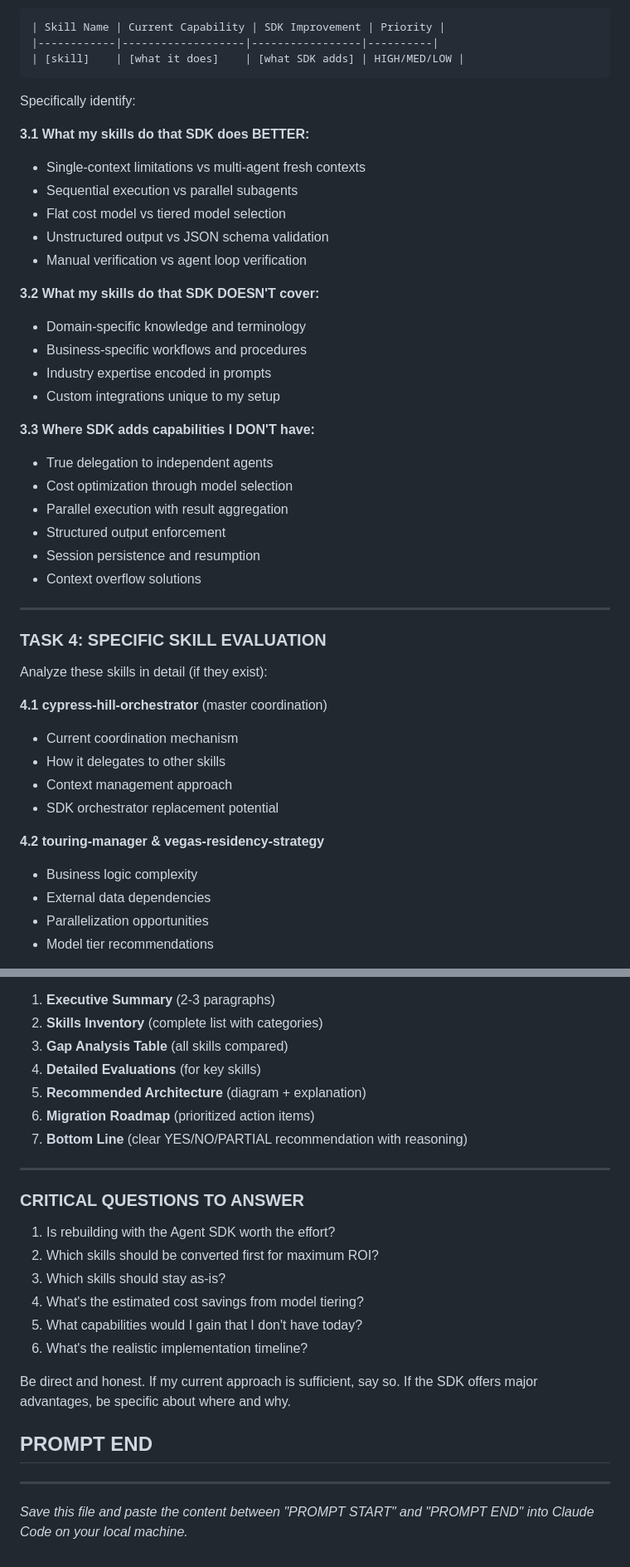
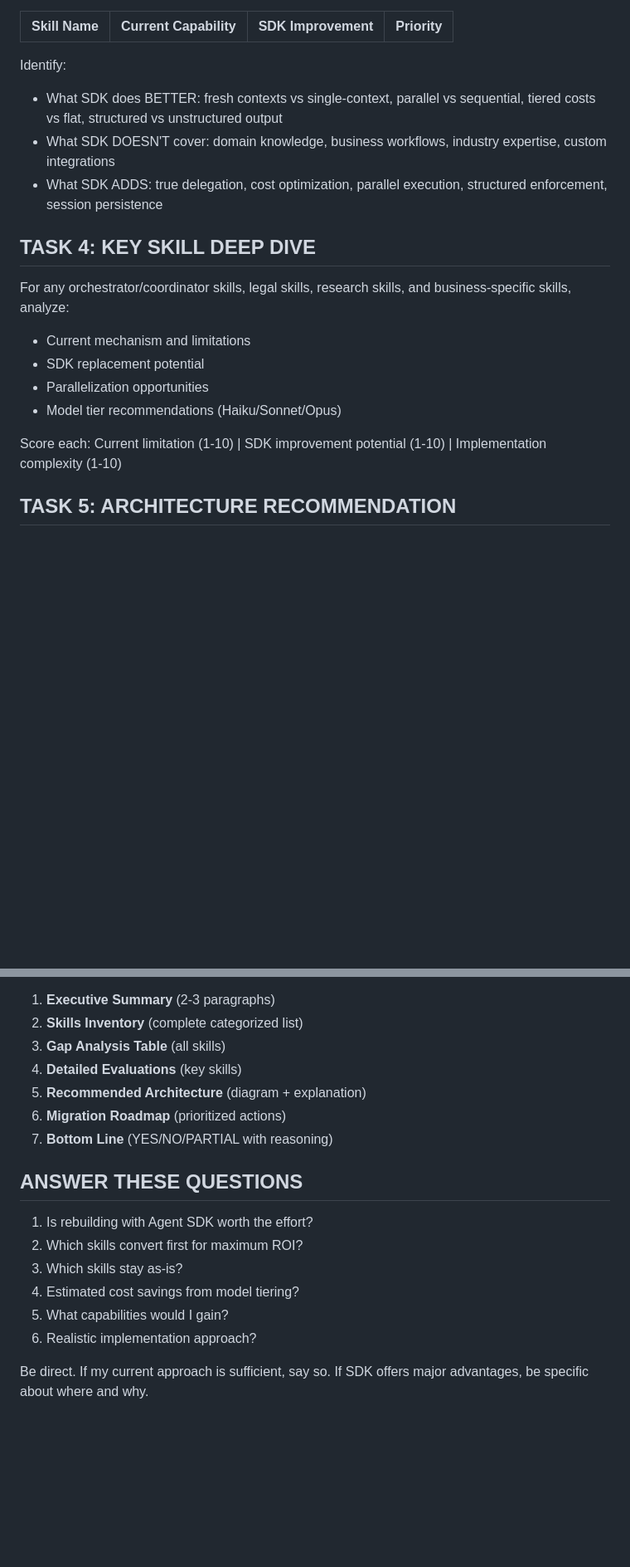
Before and after one commit to raphaelhaddock-blip/test-repo, a Markdown page: SKILLS_ANALYSIS_PROMPT.md, 2 parts joined by grey strips. Shown at 83% size. Drawn GitHub-style; blank space fills up the shorter version.

````diff
--- a/SKILLS_ANALYSIS_PROMPT.md
+++ b/SKILLS_ANALYSIS_PROMPT.md
@@ -84,46 +34,20 @@ Create a detailed comparison table for each skill:
 | Skill Name | Current Capability | SDK Improvement | Priority |
 |------------|-------------------|-----------------|----------|
-| [skill]    | [what it does]    | [what SDK adds] | HIGH/MED/LOW |
-```
 
-Specifically identify:
+Identify:
+- What SDK does BETTER: fresh contexts vs single-context, parallel vs sequential, tiered costs vs flat, structured vs unstructured output
+- What SDK DOESN'T cover: domain knowledge, business workflows, industry expertise, custom integrations
+- What SDK ADDS: true delegation, cost optimization, parallel execution, structured enforcement, session persistence
 
-**3.1 What my skills do that SDK does BETTER:**
-- Single-context limitations vs multi-agent fresh contexts
-- Sequential execution vs parallel subagents
-- Flat cost model vs tiered model selection
-- Unstructured output vs JSON schema validation
-- Manual verification vs agent loop verification
+## TASK 4: KEY SKILL DEEP DIVE
 
-**3.2 What my skills do that SDK DOESN'T cover:**
-- Domain-specific knowledge and terminology
-- Business-specific workflows and procedures
-- Industry expertise encoded in prompts
-- Custom integrations unique to my setup
+For any orchestrator/coordinator skills, legal skills, research skills, and business-specific skills, analyze:
+- Current mechanism and limitations
+- SDK replacement potential
+- Parallelization opportunities
+- Model tier recommendations (Haiku/Sonnet/Opus)
 
-**3.3 Where SDK adds capabilities I DON'T have:**
-- True delegation to independent agents
-- Cost optimization through model selection
-- Parallel execution with result aggregation
-- Structured output enforcement
-- Session persistence and resumption
-- Context overflow solutions
+Score each: Current limitation (1-10) | SDK improvement potential (1-10) | Implementation complexity (1-10)
 
----
+## TASK 5: ARCHITECTURE RECOMMENDATION
 
-### TASK 4: SPECIFIC SKILL EVALUATION
-
-Analyze these skills in detail (if they exist):
-
-**4.1 cypress-hill-orchestrator** (master coordination)
-- Current coordination mechanism
-- How it delegates to other skills
-- Context management approach
-- SDK orchestrator replacement potential
-
-**4.2 touring-manager & vegas-residency-strategy**
-- Business logic complexity
-- External data dependencies
-- Parallelization opportunities
-- Model tier recommendations
-
@@ -210,27 +79,19 @@ Provide your analysis in these sections:
 
 1. **Executive Summary** (2-3 paragraphs)
-2. **Skills Inventory** (complete list with categories)
-3. **Gap Analysis Table** (all skills compared)
-4. **Detailed Evaluations** (for key skills)
+2. **Skills Inventory** (complete categorized list)
+3. **Gap Analysis Table** (all skills)
+4. **Detailed Evaluations** (key skills)
 5. **Recommended Architecture** (diagram + explanation)
-6. **Migration Roadmap** (prioritized action items)
-7. **Bottom Line** (clear YES/NO/PARTIAL recommendation with reasoning)
+6. **Migration Roadmap** (prioritized actions)
+7. **Bottom Line** (YES/NO/PARTIAL with reasoning)
 
----
+## ANSWER THESE QUESTIONS
 
-### CRITICAL QUESTIONS TO ANSWER
+1. Is rebuilding with Agent SDK worth the effort?
+2. Which skills convert first for maximum ROI?
+3. Which skills stay as-is?
+4. Estimated cost savings from model tiering?
+5. What capabilities would I gain?
+6. Realistic implementation approach?
 
-1. Is rebuilding with the Agent SDK worth the effort?
-2. Which skills should be converted first for maximum ROI?
-3. Which skills should stay as-is?
-4. What's the estimated cost savings from model tiering?
-5. What capabilities would I gain that I don't have today?
-6. What's the realistic implementation timeline?
-
-Be direct and honest. If my current approach is sufficient, say so. If the SDK offers major advantages, be specific about where and why.
-
-## PROMPT END
-
----
-
-*Save this file and paste the content between "PROMPT START" and "PROMPT END" into Claude Code on your local machine.*
+Be direct. If my current approach is sufficient, say so. If SDK offers major advantages, be specific about where and why.
````
Also changed, not shown: other parts of SKILLS_ANALYSIS_PROMPT.md (+32 -137 lines).
